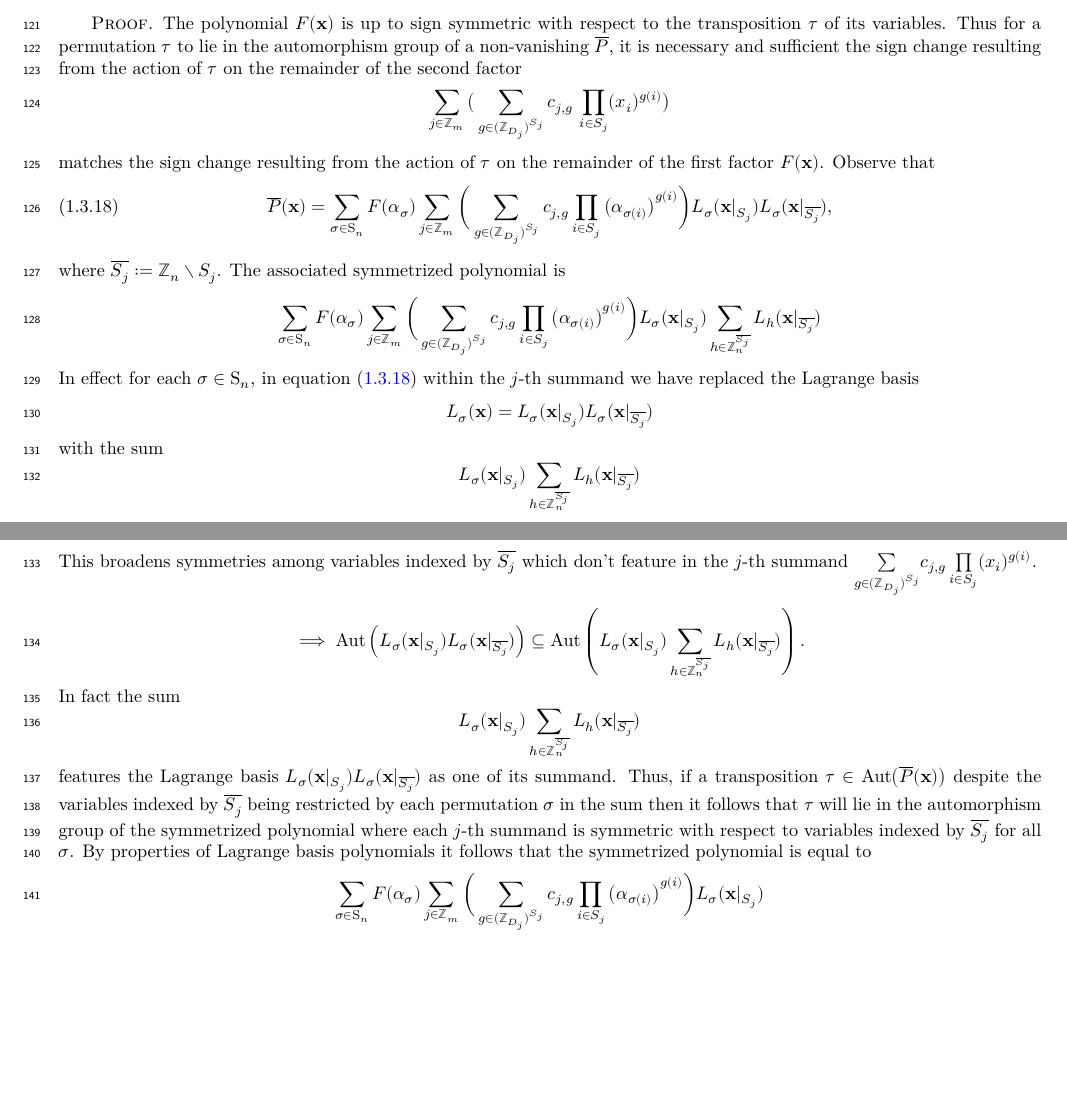
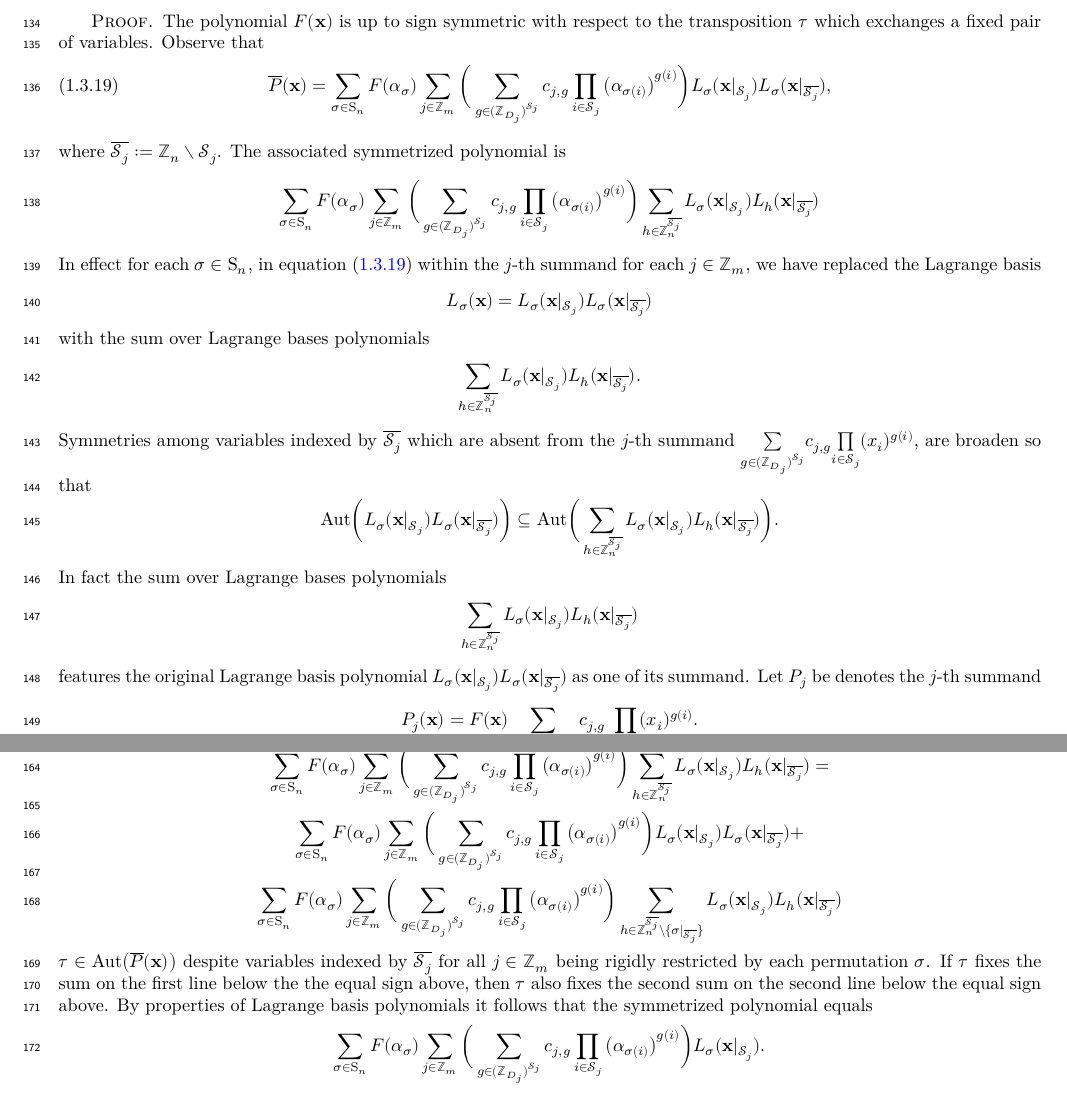
Before and after one commit to gnang/Composition-Lemma, a LaTeX thesis (print.tex, which reads content.tex): two parts of pages 8 and 9 of 23 before the commit and two parts of pages 9 and 10 of 23 after it, joined at a grey line, cut so that both start at the same text, the shorter picture padded with empty space. The pictures show the PDF file print.pdf that the author committed with the source.

Commit message:
Added more details to the proof of the Symmetrization Lemma

```diff
--- a/content.tex
+++ b/content.tex
@@ -275,3 +275,4 @@ and for any $S\subseteq \mathbb{Z}_n$ we denote  by $L_{g}(\mathbf{x}|_{S})$ the
 \[
 L_{g}(\mathbf{x}|_{S})\coloneq\prod_{i\in S}\left(\prod_{j_{i}\in\mathbb{Z}_{n}\backslash\{g(i)\}}\bigg(\frac{x_{i}-\alpha_{j_{i}}}{\alpha_{g(i)}-\alpha_{j_{i}}}\bigg)\right)
 \]
+\begin{proposition}
@@ -283,4 +313,5 @@ Let $P\in\mathbb{Q}\left[x_{0},\ldots,x_{n-1}\right]$
-and $S_{u}\subseteq\mathbb{Z}_{n}$ for all $u\in\mathbb{Z}_{m}$. If for some positive integers $\{D_{u}:u\in\mathbb{Z}_{n}\}$ we have
+Let $P,\,F\in\mathbb{Q}\left[x_{0},\ldots,x_{n-1}\right]$
+and $\mathscr{S}_{u}\subseteq\mathbb{Z}_{n}$ for all $u\in\mathbb{Z}_{m}$. If for some positive integers $\{D_{u}:u\in\mathbb{Z}_{m}\}$ we have
 \begin{equation}
-P(\mathbf{x})=F(\mathbf{x})\sum_{j\in\mathbb{Z}_{m}}\big(\sum_{g\in(\mathbb{Z}_{D_{j}})^{S_{j}}}c_{j,g}\,\prod_{i\in S_{j}}(x_{i})^{g(i)}\big),
+P(\mathbf{x})=F(\mathbf{x})\sum_{j\in\mathbb{Z}_{m}}\big(\sum_{g\in(\mathbb{Z}_{D_{j}})^{\mathscr{S}_{j}}}c_{j,g}\,\prod_{i\in \mathscr{S}_{j}}(x_{i})^{g(i)}\big),
 \end{equation}
@@ -288,37 +319,69 @@ is such that the factor $F(\alpha_{h})$ vanishes for all $h\in \mathbb{Z}_{n}^{\
 \[
-\gamma\in\textrm{Aut}\bigg(\overline{P}(\mathbf{x})\bigg)\implies\gamma\in\textrm{Aut}\left(\sum_{\sigma\in\text{S}_{n}}F(\alpha_{\sigma})\sum_{j\in\mathbb{Z}_{m}}\bigg(\sum_{g\in(\mathbb{Z}_{D_{j}})^{S_{j}}}c_{j,g}\prod_{i\in S_{j}}\big(\alpha_{\sigma(i)}\big)^{g(i)}\bigg)L_{\sigma}(\mathbf{x}|_{S_{j}})\right)
+\tau\in\textrm{Aut}\big(\,\overline{P}(\mathbf{x})\big)\implies\tau\in\textrm{Aut}\left(\sum_{\sigma\in\text{S}_{n}}F(\boldsymbol{\alpha}_{\sigma})\sum_{j\in\mathbb{Z}_{m}}\bigg(\sum_{g\in(\mathbb{Z}_{D_{j}})^{\mathscr{S}_{j}}}c_{j,g}\prod_{i\in\mathscr{S}_{j}}\big(\alpha_{\sigma(i)}\big)^{g(i)}\bigg)L_{\sigma}(\mathbf{x}|_{\mathscr{S}_{j}})\right)
 \]
 \end{lemma}
 \begin{proof}
-The polynomial $F(\mathbf{x})$ is up to sign symmetric with respect to the transposition $\tau$ of its variables. Thus for a permutation $\tau$ to lie in the automorphism group of a non-vanishing $\overline{P}$, it is necessary and sufficient the sign change resulting from the action of $\tau$ on the remainder of the second factor
+The polynomial $F(\mathbf{x})$ is up to sign symmetric with respect to the transposition $\tau$ which exchanges a fixed pair of variables. Observe that
+\begin{equation}\label{eq:ExpansionP}
+\overline{P}(\mathbf{x})=\sum_{\sigma\in\text{S}_{n}}F(\boldsymbol{\alpha}_{\sigma})\sum_{j\in\mathbb{Z}_{m}}\bigg(\sum_{g\in(\mathbb{Z}_{D_{j}})^{\mathscr{S}_{j}}}c_{j,g}\prod_{i\in\mathscr{S}_{j}}\big(\alpha_{\sigma(i)}\big)^{g(i)}\bigg)L_{\sigma}(\mathbf{x}|_{\mathscr{S}_{j}})L_{\sigma}(\mathbf{x}|_{\overline{\mathscr{S}_{j}}}),
+\end{equation}
+where $\overline{\mathscr{S}_{j}}:=\mathbb{Z}_n\setminus \mathscr{S}_{j}$. The associated symmetrized polynomial is
 \[
-\sum_{j\in\mathbb{Z}_{m}}\big(\sum_{g\in(\mathbb{Z}_{D_{j}})^{S_{j}}}c_{j,g}\,\prod_{i\in S_{j}}(x_{i})^{g(i)}\big)
+\sum_{\sigma\in\text{S}_{n}}F(\boldsymbol{\alpha}_{\sigma})\sum_{j\in\mathbb{Z}_{m}}\bigg(\sum_{g\in(\mathbb{Z}_{D_{j}})^{\mathscr{S}_{j}}}c_{j,g}\prod_{i\in\mathscr{S}_{j}}\big(\alpha_{\sigma(i)}\big)^{g(i)}\bigg)\sum_{h\in\mathbb{Z}_{n}^{\overline{\mathscr{S}_{j}}}}L_{\sigma}(\mathbf{x}|_{\mathscr{S}_{j}})L_{h}(\mathbf{x}|_{\overline{\mathscr{S}_{j}}})
 \]
-matches the sign change resulting from the action of $\tau$ on the remainder of the first factor $F(\mathbf{x})$. Observe that
-\begin{equation}\label{eq:ExpansionP}
-\overline{P}(\mathbf{x})=\sum_{\sigma\in\text{S}_{n}}F(\alpha_{\sigma})\sum_{j\in\mathbb{Z}_{m}}\bigg(\sum_{g\in(\mathbb{Z}_{D_{j}})^{S_{j}}}c_{j,g}\prod_{i\in S_{j}}\big(\alpha_{\sigma(i)}\big)^{g(i)}\bigg)L_{\sigma}(\mathbf{x}|_{S_{j}})L_{\sigma}(\mathbf{x}|_{\overline{S_{j}}}),
-\end{equation}
-where $\overline{S_{j}}:=\mathbb{Z}_n\setminus S_{j}$. The associated symmetrized polynomial is
+In effect for each $\sigma\in\text{S}_{n}$, in equation \eqref{eq:ExpansionP} within the $j$-th summand for each $j\in \Z_m$, we have replaced the Lagrange basis
 \[
-\sum_{\sigma\in\text{S}_{n}}F(\alpha_{\sigma})\sum_{j\in\mathbb{Z}_{m}}\bigg(\sum_{g\in(\mathbb{Z}_{D_{j}})^{S_{j}}}c_{j,g}\prod_{i\in S_{j}}\big(\alpha_{\sigma(i)}\big)^{g(i)}\bigg)L_{\sigma}(\mathbf{x}|_{S_{j}})\sum_{h\in\mathbb{Z}_{n}^{\overline{S_{j}}}}L_{h}(\mathbf{x}|_{\overline{S_{j}}})
+L_{\sigma}(\mathbf{x})=L_{\sigma}(\mathbf{x}|_{\mathscr{S}_{j}})L_{\sigma}(\mathbf{x}|_{\overline{\mathscr{S}_{j}}})
 \]
-In effect for each $\sigma\in\text{S}_{n}$, in equation \eqref{eq:ExpansionP} within the $j$-th summand we have replaced the Lagrange basis
+with the sum over Lagrange bases polynomials
 \[
-L_{\sigma}(\mathbf{x})=L_{\sigma}(\mathbf{x}|_{S_{j}})L_{\sigma}(\mathbf{x}|_{\overline{S_{j}}})
+\sum_{h\in\mathbb{Z}_{n}^{\overline{\mathscr{S}_{j}}}}L_{\sigma}(\mathbf{x}|_{\mathscr{S}_{j}})L_{h}(\mathbf{x}|_{\overline{\mathscr{S}_{j}}}).
 \]
-with the sum
+Symmetries among variables indexed by $\overline{\mathscr{S}_{j}}$ which are absent from the $j$-th summand $\underset{g\in(\mathbb{Z}_{D_{j}})^{\mathscr{S}_{j}}}{\sum}c_{j,g}\underset{i\in\mathscr{S}_{j}}{\prod}(x_{i})^{g(i)}$,
+are broaden so that
 \[
-L_{\sigma}(\mathbf{x}|_{S_{j}})\sum_{h\in\mathbb{Z}_{n}^{\overline{S_{j}}}}L_{h}(\mathbf{x}|_{\overline{S_{j}}})
+\textrm{Aut}\bigg(L_{\sigma}(\mathbf{x}|_{\mathscr{S}_{j}})L_{\sigma}(\mathbf{x}|_{\overline{\mathscr{S}_{j}}})\bigg)\subseteq\textrm{Aut}\bigg(\sum_{h\in\mathbb{Z}_{n}^{\overline{\mathscr{S}_{j}}}}L_{\sigma}(\mathbf{x}|_{\mathscr{S}_{j}})L_{h}(\mathbf{x}|_{\overline{\mathscr{S}_{j}}})\bigg).
 \]
-This broadens symmetries among variables indexed by $\overline{S_{j}}$ which don't feature in the $j$-th summand $\underset{g\in(\mathbb{Z}_{D_{j}})^{S_{j}}}{\sum}c_{j,g}\,\underset{i\in S_{j}}{\prod}(x_{i})^{g(i)}$.
+In fact the sum over Lagrange bases polynomials
 \[
-\implies \textrm{Aut}\left(L_{\sigma}(\mathbf{x}|_{S_{j}})L_{\sigma}(\mathbf{x}|_{\overline{S_{j}}})\right)\subseteq\textrm{Aut}\left(L_{\sigma}(\mathbf{x}|_{S_{j}})\sum_{h\in\mathbb{Z}_{n}^{\overline{S_{j}}}}L_{h}(\mathbf{x}|_{\overline{S_{j}}})\right).
+\sum_{h\in\mathbb{Z}_{n}^{\overline{\mathscr{S}_{j}}}}L_{\sigma}(\mathbf{x}|_{\mathscr{S}_{j}})L_{h}(\mathbf{x}|_{\overline{\mathscr{S}_{j}}})
 \]
-In fact the sum
+ features the original Lagrange basis polynomial $L_{\sigma}(\mathbf{x}|_{\mathscr{S}_{j}})L_{\sigma}(\mathbf{x}|_{\overline{\mathscr{S}_{j}}})$ as one of its summand.
+ Let $P_{j}$ be denotes the $j$-th summand
+ \[
+ P_{j}(\mathbf{x})=F(\mathbf{x})\sum_{g\in(\mathbb{Z}_{D_{j}})^{\mathscr{S}_{j}}}c_{j,g}\,\prod_{i\in\mathscr{S}_{j}}(x_{i})^{g(i)}.
+ \]
+ The remainder of $P_{j}$ is obtained by interpolating over
 \[
-L_{\sigma}(\mathbf{x}|_{S_{j}})\sum_{h\in\mathbb{Z}_{n}^{\overline{S_{j}}}}L_{h}(\mathbf{x}|_{\overline{S_{j}}})
+\bigcup_{\sigma\in\text{S}_{n}}\bigg\{\bigg((\alpha_{\sigma(u)}:u\in\mathscr{S}_{j};\,\alpha_{h(v)}:v\in\overline{\mathscr{S}_{j}}),\:F(\boldsymbol{\alpha}_{\sigma})\sum_{g\in(\mathbb{Z}_{D_{j}})^{\mathscr{S}_{j}}}c_{j,g}\prod_{i\in\mathscr{S}_{j}}(\alpha_{\sigma(i)})^{g(i)}\bigg):h\in\mathbb{Z}_{n}^{\overline{\mathscr{S}_{j}}}\bigg\}.
 \]
- features the Lagrange basis  $L_{\sigma}(\mathbf{x}|_{S_{j}})L_{\sigma}(\mathbf{x}|_{\overline{S_{j}}})$ as one of its summand. Thus, if a transposition $\tau \in \textrm{Aut}\big(\overline{P}(\mathbf{x})\big)$  despite the variables indexed by $\overline{S_j}$ being restricted by each permutation $\sigma$ in the sum then it follows that $\tau$ will lie in the automorphism group of the symmetrized polynomial where each $j$-th summand is symmetric with respect to variables indexed by $\overline{S_{j}}$  for all $\sigma$.
-By properties of Lagrange basis polynomials it follows that the symmetrized polynomial is equal to
+Furthermore the symmetrized polynomial as whole is obtained by interpolating over points
 \[
-\sum_{\sigma\in\text{S}_{n}}F(\alpha_{\sigma})\sum_{j\in\mathbb{Z}_{m}}\bigg(\sum_{g\in(\mathbb{Z}_{D_{j}})^{S_{j}}}c_{j,g}\prod_{i\in S_{j}}\big(\alpha_{\sigma(i)}\big)^{g(i)}\bigg)L_{\sigma}(\mathbf{x}|_{S_{j}})
+\bigcup_{\begin{array}{c}
+j\in\mathbb{Z}_{m}\\
+\sigma\in\text{S}_{n}
+\end{array}}\bigg\{\bigg((\alpha_{\sigma(u)}:u\in\mathscr{S}_{j};\,\alpha_{h(v)}:v\in\overline{\mathscr{S}_{j}}),\:F(\boldsymbol{\alpha}_{\sigma})\sum_{g\in(\mathbb{Z}_{D_{j}})^{\mathscr{S}_{j}}}c_{j,g}\prod_{i\in\mathscr{S}_{j}}(\alpha_{\sigma(i)})^{g(i)}\bigg):h\in\mathbb{Z}_{n}^{\overline{\mathscr{S}_{j}}}\bigg\}.
+\]
+By the equality
+\[
+\big\{\big(f,P(f\tau)\big):f\in\mathbb{Z}_{n}^{\mathbb{Z}_{n}}\big\}=\big\{\big(f\tau\tau^{-1},P(f\tau)\big):f\tau\in\mathbb{Z}_{n}^{\mathbb{Z}_{n}}\big\}=\big\{\big(g\tau^{-1},P(g)\big):g\in\mathbb{Z}_{n}^{\mathbb{Z}_{n}}\big\},
+\]
+it follows that the action of the transposition $\tau$ on interpolating points yields interpolating points
+\[
+\bigcup_{\begin{array}{c}
+j\in\mathbb{Z}_{m}\\
+\sigma\in\text{S}_{n}
+\end{array}}\bigg\{\bigg((\alpha_{\sigma(u)}:u\in\mathscr{S}_{j};\,\alpha_{h(v)}:v\in\overline{\mathscr{S}_{j}}),\:F(\boldsymbol{\alpha}_{\sigma\tau})\sum_{g\in(\mathbb{Z}_{D_{j}})^{\mathscr{S}_{j}}}c_{j,g}\prod_{i\in\mathscr{S}_{j}}(\alpha_{\sigma\tau(i)})^{g(i)}\bigg):h\in\mathbb{Z}_{n}^{\overline{\mathscr{S}_{j}}}\bigg\}.
+\]
+However, by our premise that $\tau \in \textrm{Aut}\big(\overline{P}(\mathbf{x})\big)$, we know that evaluations of $P$ over the $\Z_{n}^{\Z_{n}}$ lattice are fixed by $\tau$. Thus, the sum over interpolating points:
+\[
+\bigcup_{\begin{array}{c}
+j\in\mathbb{Z}_{m}\\
+\sigma\in\text{S}_{n}
+\end{array}}\bigg\{\bigg((\alpha_{\sigma(u)}:u\in\mathscr{S}_{j};\,\alpha_{h(v)}:v\in\overline{\mathscr{S}_{j}}),\:F(\boldsymbol{\alpha}_{\sigma\tau})\sum_{g\in(\mathbb{Z}_{D_{j}})^{\mathscr{S}_{j}}}c_{j,g}\prod_{i\in\mathscr{S}_{j}}(\alpha_{\sigma\tau(i)})^{g(i)}\bigg):h\in\mathbb{Z}_{n}^{\overline{\mathscr{S}_{j}}}\bigg\}
+\]
+equals the sum over interpolating points:
+\[
+\bigcup_{\begin{array}{c}
+j\in\mathbb{Z}_{m}\\
+\sigma\in\text{S}_{n}
@@ -325,3 +398,8 @@ By properties of Lagrange basis polynomials it follows that the symmetrized poly
+\sum_{\sigma\in\text{S}_{n}}F(\boldsymbol{\alpha}_{\sigma})\sum_{j\in\mathbb{Z}_{m}}\bigg(\sum_{g\in(\mathbb{Z}_{D_{j}})^{\mathscr{S}_{j}}}c_{j,g}\prod_{i\in\mathscr{S}_{j}}\big(\alpha_{\sigma(i)}\big)^{g(i)}\bigg)\sum_{h\in\mathbb{Z}_{n}^{\overline{\mathscr{S}_{j}}}\backslash\{\sigma|_{\overline{\mathscr{S}_{j}}}\}}L_{\sigma}(\mathbf{x}|_{\mathscr{S}_{j}})L_{h}(\mathbf{x}|_{\overline{\mathscr{S}_{j}}})
+ \]
+$\tau \in \textrm{Aut}\big(\overline{P}(\mathbf{x})\big)$  despite variables indexed by $\overline{\mathscr{S}_{j}}$ for all $j\in \Z_m$ being rigidly restricted by each permutation $\sigma$. If $\tau$ fixes the sum on the first line below the the equal sign above, then $\tau$ also fixes the second sum on the second line below the equal sign above. By properties of Lagrange basis polynomials it follows that the symmetrized polynomial equals
+\[
+\sum_{\sigma\in\text{S}_{n}}F(\boldsymbol{\alpha}_{\sigma})\sum_{j\in\mathbb{Z}_{m}}\bigg(\sum_{g\in(\mathbb{Z}_{D_{j}})^{\mathscr{S}_{j}}}c_{j,g}\prod_{i\in\mathscr{S}_{j}}\big(\alpha_{\sigma(i)}\big)^{g(i)}\bigg)L_{\sigma}(\mathbf{x}|_{\mathscr{S}_{j}}).
 \]
 By which we conclude that the desired claim holds.
 \end{proof}
@@ -487,7 +545,7 @@ P_{f}({\bf x}_{\varphi}) & = & \underset{0\le u<v<n}{\prod}(x_{\varphi(v)}-x_{\v
  & = & \underset{0\le\varphi^{-1}(i)<\varphi^{-1}(j)<n}{\prod}(x_{j}-x_{i})\big((x_{\varphi f\varphi^{-1}(j)}-x_{j})^{2}-(x_{\varphi f\varphi^{-1}(i)}-x_{i})^{2}\big).
 \end{array}
  \]
- The last equality above features the indexing change of variable $u=\varphi^{-1}(i)$ and $v=\varphi^{-1}(j)$. Thus, if $\varphi \in \text{Aut}\left(G_f\right)$ then $P_{f}(x_{\varphi(0)},\ldots,x_{\varphi(n-1)})$ is up to sign equal to $P_{\varphi f\varphi^{-1}}$, in accordance with Definition \ref{defn:polynomial-grace-definition}. Furthermore, by the proof of Proposition \ref{prop:polynomial-grace-certificate}, the action of $\varphi$
+ The last equality above features the indexing change of variable $u=\varphi^{-1}(i)$ and $v=\varphi^{-1}(j)$. If $\varphi \in \text{Aut}\left(G_f\right)$ then $P_{f}(x_{\varphi(0)},\ldots,x_{\varphi(n-1)})$ is up to sign equal to $P_{\varphi f\varphi^{-1}}$, in accordance with Definition \ref{defn:polynomial-grace-definition}. Furthermore, by the proof of Proposition \ref{prop:polynomial-grace-certificate}, the action of $\varphi$
 on $P_{f}$ yields the congruence identity
 \[
 P_{f}(\mathbf{x}_{\varphi})\equiv \overline{P}_f(\mathbf{x}_{\varphi}).
```
Also changed, not shown: print.tex (+1 -0 lines), web.tex (+1 -0 lines), print.pdf, web.pdf, content.tex (99 more changed lines).
